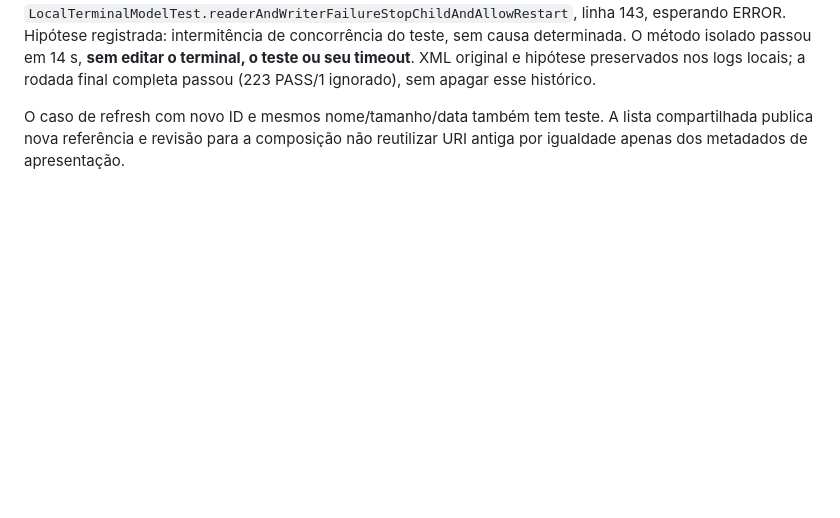
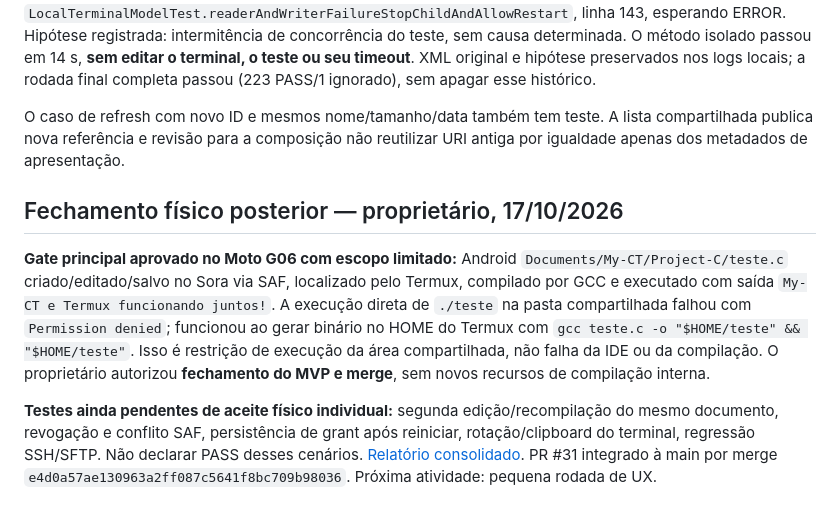
Before and after one commit to Samuel-Francisco-AS/My-CT, a Markdown page: docs/MYCT-L1D-RELATORIO.md, the part around the change. Rendered like a GitHub page; blank space fills up the shorter version.

Commit message:
docs(L1D): acrescentar aceite físico real e pendências

```diff
--- a/docs/MYCT-L1D-RELATORIO.md
+++ b/docs/MYCT-L1D-RELATORIO.md
@@ -252,3 +252,10 @@ a rodada final completa passou (223 PASS/1 ignorado), sem apagar esse histórico
 O caso de refresh com novo ID e mesmos nome/tamanho/data também tem teste. A
 lista compartilhada publica nova referência e revisão para a composição não
 reutilizar URI antiga por igualdade apenas dos metadados de apresentação.
+
+
+## Fechamento físico posterior — proprietário, 17/10/2026
+
+**Gate principal aprovado no Moto G06 com escopo limitado:** Android `Documents/My-CT/Project-C/teste.c` criado/editado/salvo no Sora via SAF, localizado pelo Termux, compilado por GCC e executado com saída `My-CT e Termux funcionando juntos!`. A execução direta de `./teste` na pasta compartilhada falhou com `Permission denied`; funcionou ao gerar binário no HOME do Termux com `gcc teste.c -o "$HOME/teste" && "$HOME/teste"`. Isso é restrição de execução da área compartilhada, não falha da IDE ou da compilação. O proprietário autorizou **fechamento do MVP e merge**, sem novos recursos de compilação interna.
+
+**Testes ainda pendentes de aceite físico individual:** segunda edição/recompilação do mesmo documento, revogação e conflito SAF, persistência de grant após reiniciar, rotação/clipboard do terminal, regressão SSH/SFTP. Não declarar PASS desses cenários. [Relatório consolidado](MYCT-L1-FECHAMENTO.md). PR #31 integrado à main por merge `e4d0a57ae130963a2ff087c5641f8bc709b98036`. Próxima atividade: pequena rodada de UX.
```
